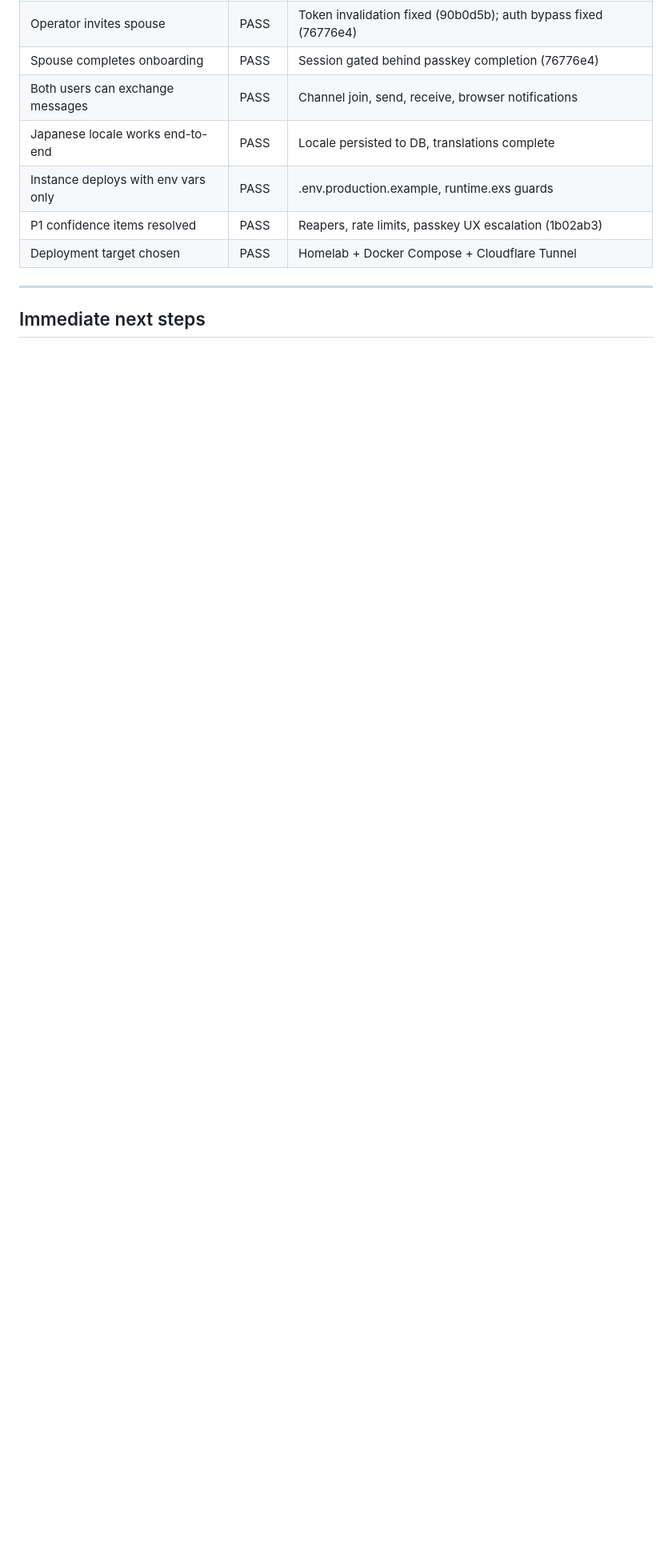
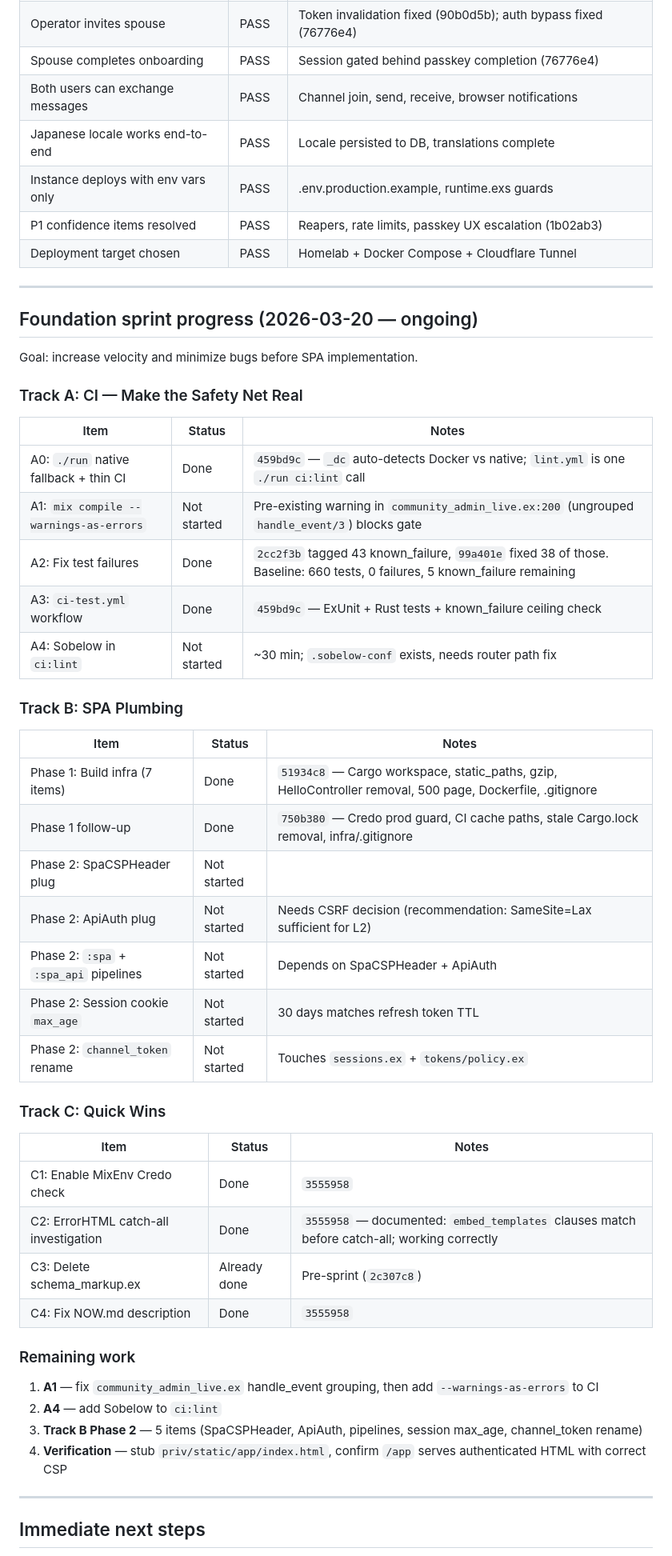
Before and after one commit to zaneriley/famichat, a Markdown page: docs/NOW.md, the part around one of its changes. Shown at 80% size. Drawn GitHub-style; blank space fills up the shorter version.

```diff
--- a/docs/NOW.md
+++ b/docs/NOW.md
@@ -50,5 +50,49 @@ L1 target: 2-person dogfood (operator + spouse), single family, text messaging o
 
 ---
 
+## Foundation sprint progress (2026-03-20 — ongoing)
+
+Goal: increase velocity and minimize bugs before SPA implementation.
+
+### Track A: CI — Make the Safety Net Real
+
+| Item | Status | Notes |
+|---|---|---|
+| A0: `./run` native fallback + thin CI | Done | `459bd9c` — `_dc` auto-detects Docker vs native; `lint.yml` is one `./run ci:lint` call |
+| A1: `mix compile --warnings-as-errors` | Not started | Pre-existing warning in `community_admin_live.ex:200` (ungrouped `handle_event/3`) blocks gate |
+| A2: Fix test failures | Done | `2cc2f3b` tagged 43 known_failure, `99a401e` fixed 38 of those. Baseline: 660 tests, 0 failures, 5 known_failure remaining |
+| A3: `ci-test.yml` workflow | Done | `459bd9c` — ExUnit + Rust tests + known_failure ceiling check |
+| A4: Sobelow in `ci:lint` | Not started | ~30 min; `.sobelow-conf` exists, needs router path fix |
+
+### Track B: SPA Plumbing
+
+| Item | Status | Notes |
+|---|---|---|
+| Phase 1: Build infra (7 items) | Done | `51934c8` — Cargo workspace, static_paths, gzip, HelloController removal, 500 page, Dockerfile, .gitignore |
+| Phase 1 follow-up | Done | `750b380` — Credo prod guard, CI cache paths, stale Cargo.lock removal, infra/.gitignore |
+| Phase 2: SpaCSPHeader plug | Not started | |
+| Phase 2: ApiAuth plug | Not started | Needs CSRF decision (recommendation: SameSite=Lax sufficient for L2) |
+| Phase 2: `:spa` + `:spa_api` pipelines | Not started | Depends on SpaCSPHeader + ApiAuth |
+| Phase 2: Session cookie `max_age` | Not started | 30 days matches refresh token TTL |
+| Phase 2: `channel_token` rename | Not started | Touches `sessions.ex` + `tokens/policy.ex` |
+
+### Track C: Quick Wins
+
+| Item | Status | Notes |
+|---|---|---|
+| C1: Enable MixEnv Credo check | Done | `3555958` |
+| C2: ErrorHTML catch-all investigation | Done | `3555958` — documented: `embed_templates` clauses match before catch-all; working correctly |
+| C3: Delete schema_markup.ex | Already done | Pre-sprint (`2c307c8`) |
+| C4: Fix NOW.md description | Done | `3555958` |
+
+### Remaining work
+
+1. **A1** — fix `community_admin_live.ex` handle_event grouping, then add `--warnings-as-errors` to CI
+2. **A4** — add Sobelow to `ci:lint`
+3. **Track B Phase 2** — 5 items (SpaCSPHeader, ApiAuth, pipelines, session max_age, channel_token rename)
+4. **Verification** — stub `priv/static/app/index.html`, confirm `/app` serves authenticated HTML with correct CSP
+
+---
+
 ## Immediate next steps
 
```
Also changed, not shown: other parts of docs/NOW.md (+9 -11 lines).
